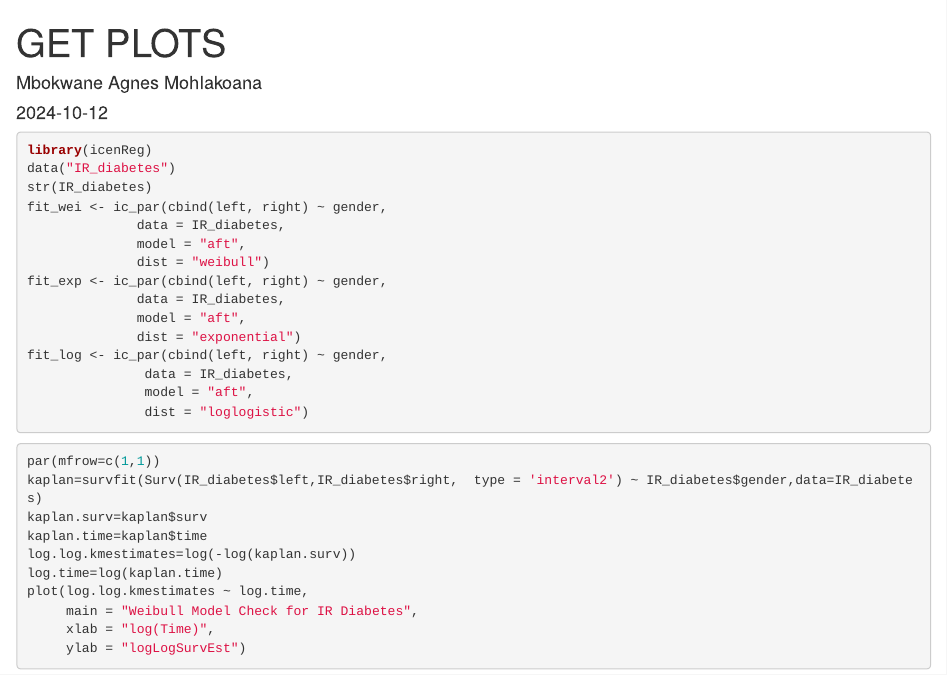
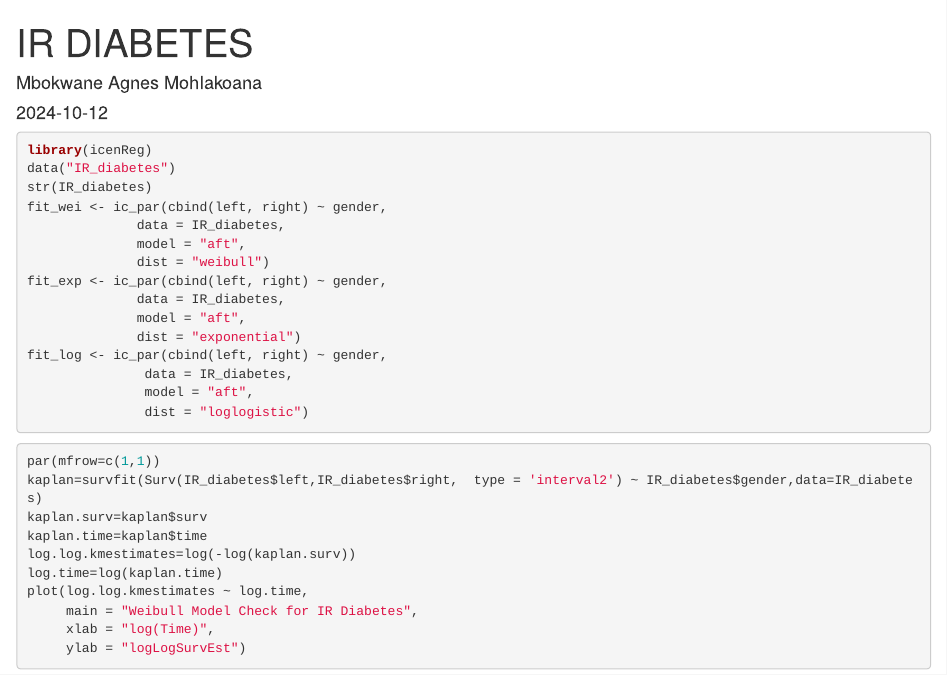
Before and after one commit to Mbokwane/Research-Honours-, an R Markdown document (IR_Diabetes.Rmd): the page in a window 1100 px wide, from its top. Rendered offline with R 4.5, knitr and Pandoc, with nearby package versions; the code chunks are not run, so their results and figures are left out.

Commit message:
Update IR_Diabetes.Rmd

```diff
--- a/IR_Diabetes.Rmd
+++ b/IR_Diabetes.Rmd
@@ -1,5 +1,5 @@
 ---
-title: "GET PLOTS"
+title: "IR DIABETES"
 author: "Mbokwane Agnes Mohlakoana"
 date: "2024-10-12"
 output:
```
